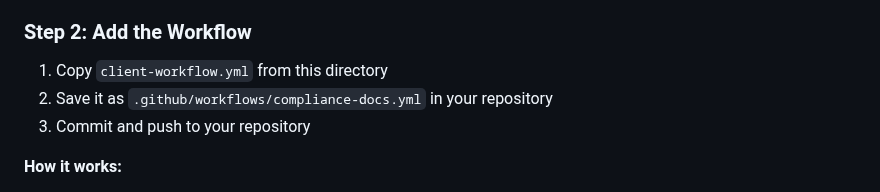
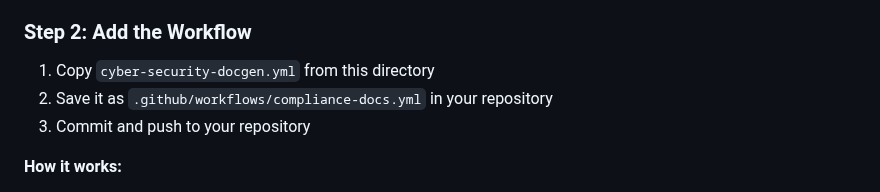
Before and after one commit to lens-ai/CyDocGen, a Markdown page: README.md, the part around the change. GitHub-like rendering.

Commit message:
FIX: Correct workflow filename in client onboarding instructions
Changed 'client-workflow.yml' to 'cyber-security-docgen.yml' (actual filename)

Impact: Prevents client confusion during workflow setup

```diff
--- a/README.md
+++ b/README.md
@@ -16,7 +16,7 @@ Determine which compliance framework you need:
 - **Industrial** → IEC 62443, NIST CSF (coming soon)
 
 ### Step 2: Add the Workflow
-1. Copy `client-workflow.yml` from this directory
+1. Copy `cyber-security-docgen.yml` from this directory
 2. Save it as `.github/workflows/compliance-docs.yml` in your repository
 3. Commit and push to your repository
 
```
